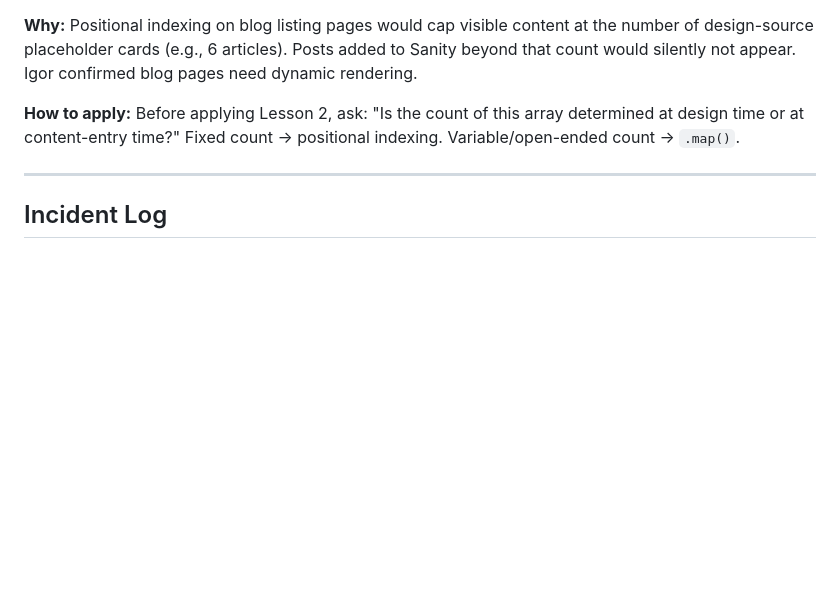
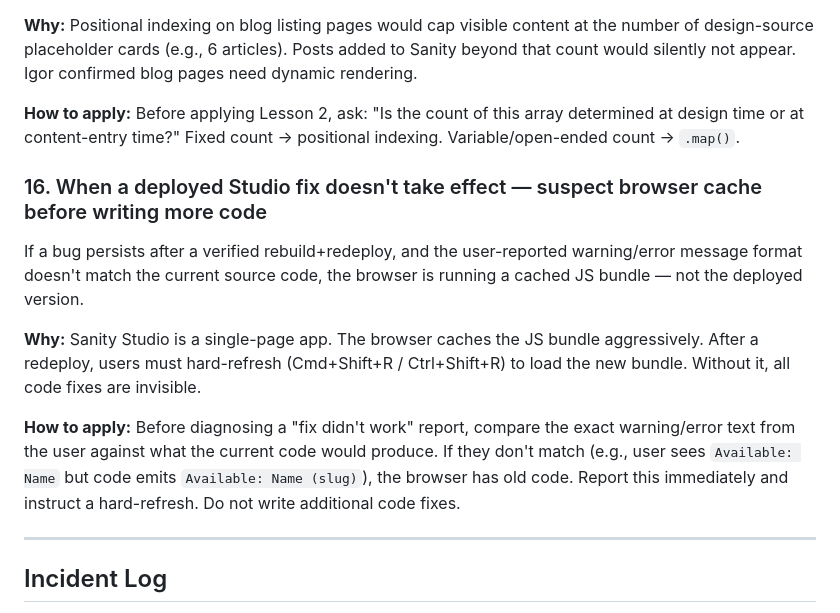
Before and after one commit to igorbekker/byt-website, a Markdown page: tasks/lessons.md, the part around the change. Drawn GitHub-style; blank space fills up the shorter version.

```diff
--- a/tasks/lessons.md
+++ b/tasks/lessons.md
@@ -103,6 +103,14 @@ Lesson 2 ("no .map() loops, index by position") applies to static marketing page
 
 **How to apply:** Before applying Lesson 2, ask: "Is the count of this array determined at design time or at content-entry time?" Fixed count → positional indexing. Variable/open-ended count → `.map()`.
 
+### 16. When a deployed Studio fix doesn't take effect — suspect browser cache before writing more code
+
+If a bug persists after a verified rebuild+redeploy, and the user-reported warning/error message format doesn't match the current source code, the browser is running a cached JS bundle — not the deployed version.
+
+**Why:** Sanity Studio is a single-page app. The browser caches the JS bundle aggressively. After a redeploy, users must hard-refresh (Cmd+Shift+R / Ctrl+Shift+R) to load the new bundle. Without it, all code fixes are invisible.
+
+**How to apply:** Before diagnosing a "fix didn't work" report, compare the exact warning/error text from the user against what the current code would produce. If they don't match (e.g., user sees `Available: Name` but code emits `Available: Name (slug)`), the browser has old code. Report this immediately and instruct a hard-refresh. Do not write additional code fixes.
+
 ---
 
 ## Incident Log
```
Also changed, not shown: tasks/todo.md (+2 -2 lines).
